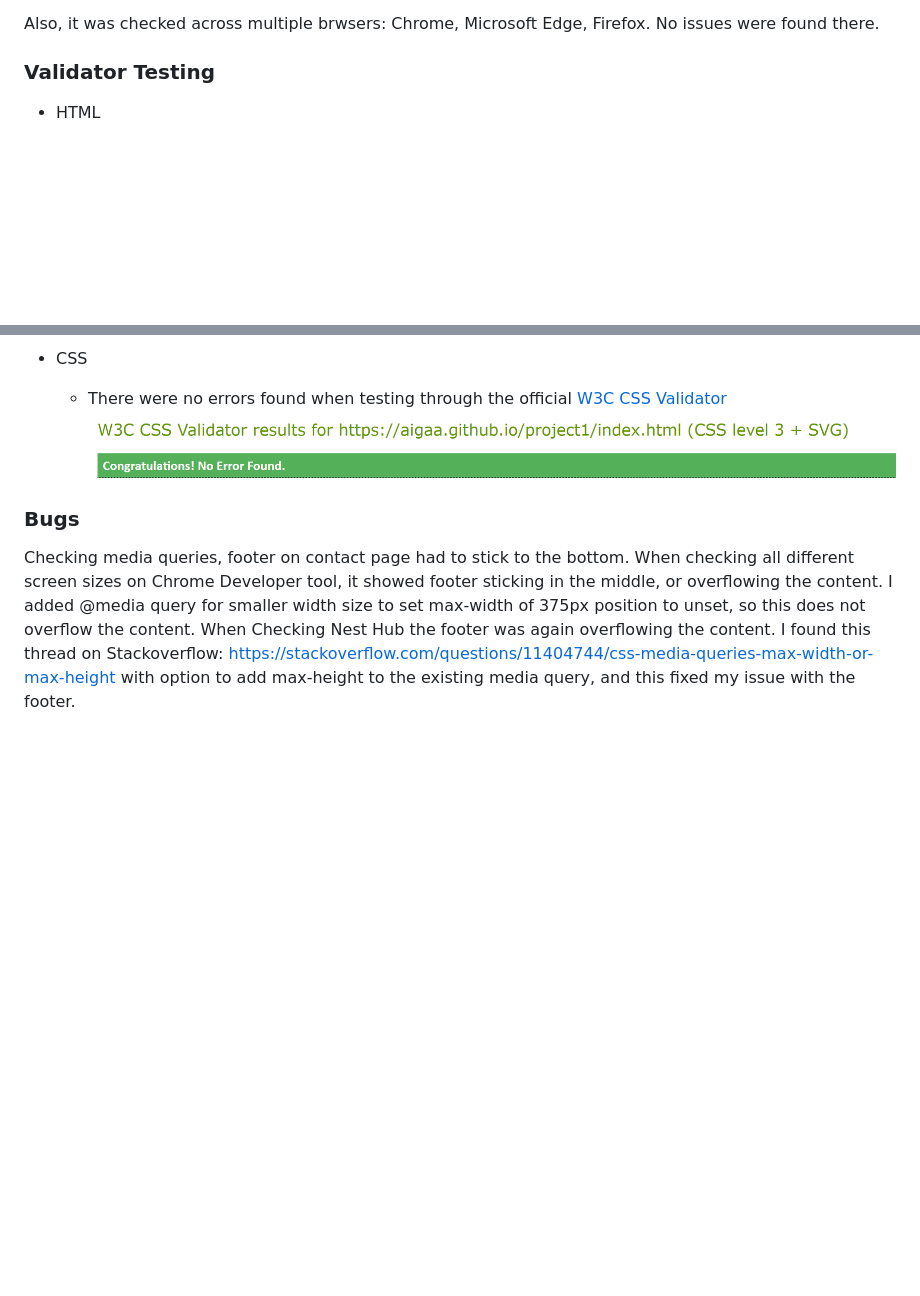
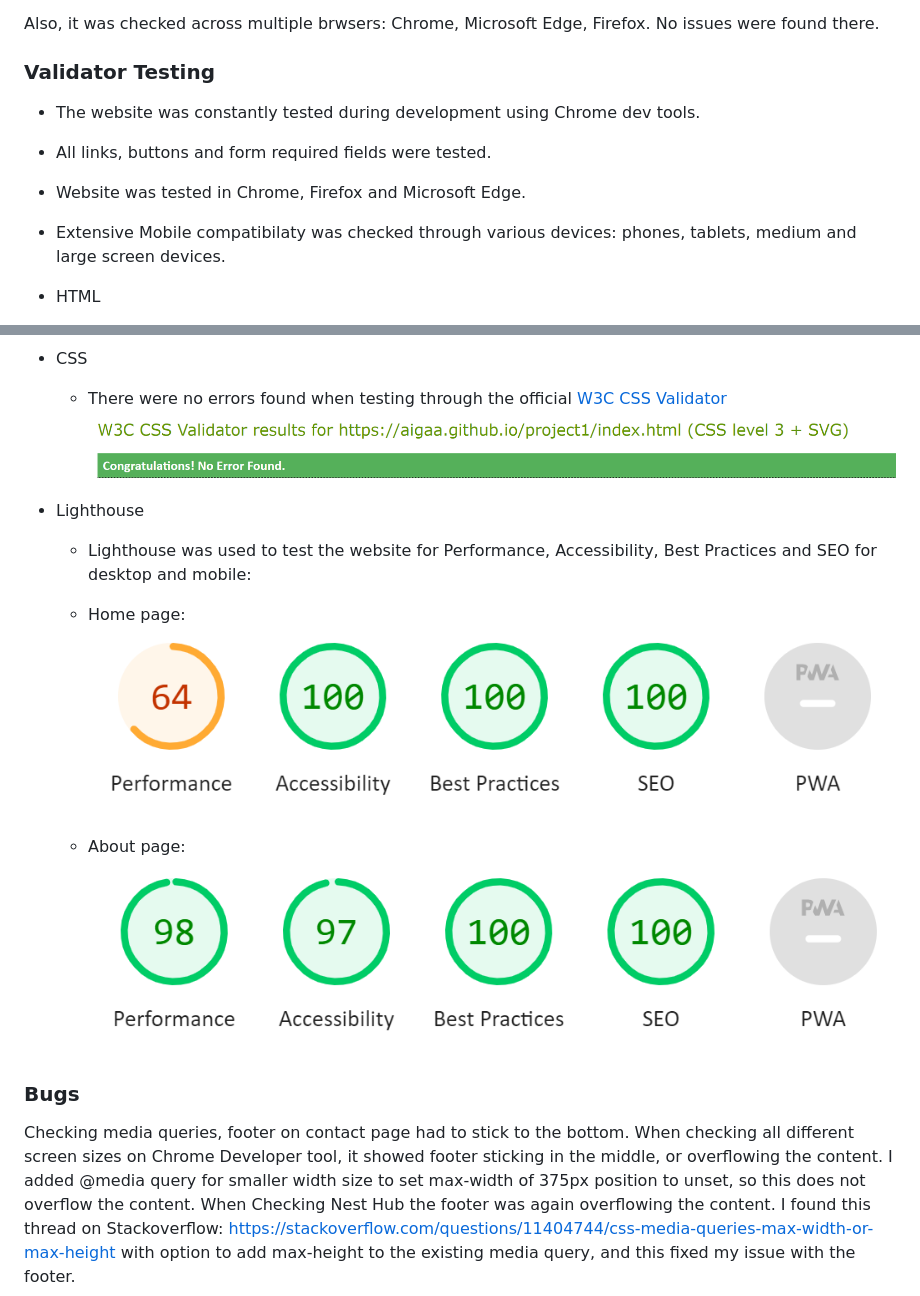
Before and after one commit to AiGaA/project1, a Markdown page: README.md, 2 parts joined by grey strips. GitHub-like rendering; pictures changed too: images/testing/lighthouse-aboutpg.PNG (added), images/testing/lighthouse-med.PNG (added); blank space fills up the shorter version.

Commit message:
Add lighthouse test readings from home page and about page

```diff
--- a/README.md
+++ b/README.md
@@ -136,6 +136,11 @@ Also, it was checked across multiple brwsers: Chrome, Microsoft Edge, Firefox. N
 
 ### Validator Testing <a name="validator-testing"></a>
 
+- The website was constantly tested during development using Chrome dev tools.
+- All links, buttons and form required fields were tested.
+- Website was tested in Chrome, Firefox and Microsoft Edge.
+- Extensive Mobile compatibilaty was checked through various devices: phones, tablets, medium and large screen devices.
+
 - HTML
     - An error was returned when first tested website through the official [W3C validator](https://validator.w3.org/nu/?doc=https%3A%2F%2Faigaa.github.io%2Fproject1%2Fthankyou.html)
     ![alt text](./images/testing/html-testing-err.PNG "Error coming up as naming conventions were not followed for image files used in the project")
@@ -146,6 +151,14 @@ Also, it was checked across multiple brwsers: Chrome, Microsoft Edge, Firefox. N
 - CSS
     - There were no errors found when testing through the official [W3C CSS Validator](https://jigsaw.w3.org/css-validator/validator?uri=https%3A%2F%2Faigaa.github.io%2Fproject1%2Findex.html&profile=css3svg&usermedium=all&warning=1&vextwarning=&lang=en)
     ![alt text](./images/testing/css-testing.PNG "No warnings displayed when ran through W3C CSS validator.")
+
+- Lighthouse
+    - Lighthouse was used to test the website for Performance, Accessibility, Best Practices and SEO for desktop and mobile:
+    - Home page:
+    ![alt text](./images/testing/lighthouse-med.PNG "Lighthouse test for home page")
+
+    - About page:
+    ![alt text](./images/testing/lighthouse-aboutpg.PNG "Lighthouse test for the about page")
 
 ### Bugs <a name="bugs"></a>
 
```
Also changed, not shown: 2 other files.
